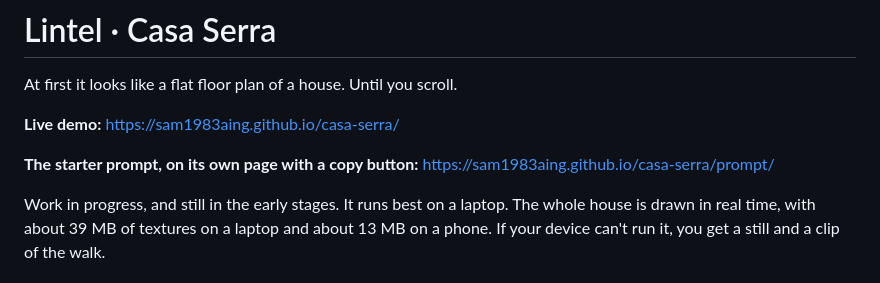
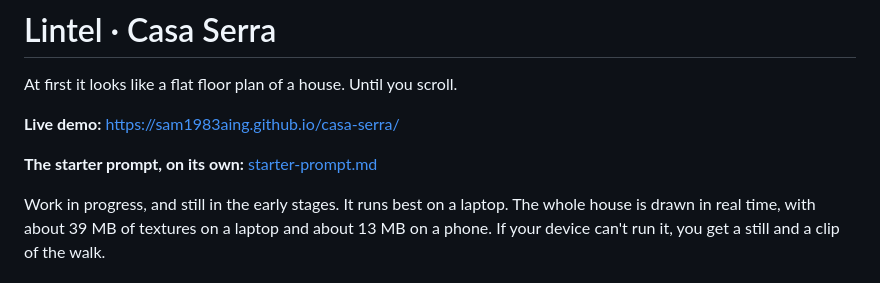
Before and after one commit to AlexisManriquez/casa-serra, a Markdown page: README.md, the part around one of its changes. Drawn GitHub-style.

Commit message:
The starter prompt as its own file, starter-prompt.md
One link to share: the prompt in a box with a copy button. The README points to it.

Co-Authored-By: Claude Opus 5.5 <noreply@anthropic.com>

```diff
--- a/README.md
+++ b/README.md
@@ -4,7 +4,7 @@ At first it looks like a flat floor plan of a house. Until you scroll.
 
 **Live demo:** https://sam1983aing.github.io/casa-serra/
 
-**The starter prompt, on its own page with a copy button:** https://sam1983aing.github.io/casa-serra/prompt/
+**The starter prompt, on its own:** [starter-prompt.md](starter-prompt.md)
 
 Work in progress, and still in the early stages. It runs best on a laptop. The whole house is drawn in real time, with about 39 MB of textures on a laptop and about 13 MB on a phone. If your device can't run it, you get a still and a clip of the walk.
 
```
Also changed, not shown: other parts of README.md (+21 -7 lines), starter-prompt.md (added, +37 -0 lines).
